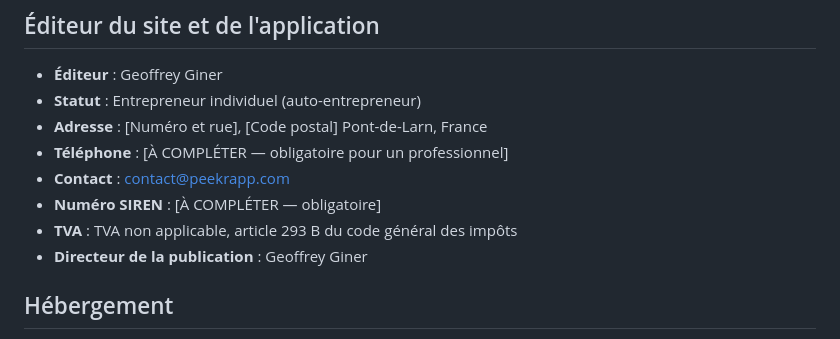
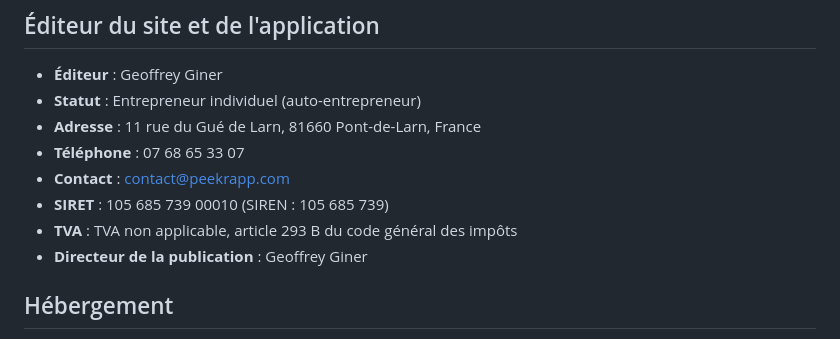
Before and after one commit to geoffreyg81/Korr, a Markdown page: LEGAL.md, the part around the change. GitHub-like rendering.

```diff
--- a/LEGAL.md
+++ b/LEGAL.md
@@ -8,13 +8,16 @@ _Dernière mise à jour : 20 juillet 2026_
 
 - **Éditeur** : Geoffrey Giner
 - **Statut** : Entrepreneur individuel (auto-entrepreneur)
-- **Adresse** : [Numéro et rue], [Code postal] Pont-de-Larn, France
-- **Téléphone** : [À COMPLÉTER — obligatoire pour un professionnel]
+- **Adresse** : 11 rue du Gué de Larn, 81660 Pont-de-Larn, France
+  <!-- À CONFIRMER : le code postal 81660 est celui de Pont-de-Larn. -->
+- **Téléphone** : 07 68 65 33 07
 - **Contact** : contact@peekrapp.com
-- **Numéro SIREN** : [À COMPLÉTER — obligatoire]
+- **SIRET** : 105 685 739 00010 (SIREN : 105 685 739)
 - **TVA** : TVA non applicable, article 293 B du code général des impôts
-  <!-- Si vous n'êtes plus en franchise en base, remplacez cette ligne par
-       votre numéro de TVA intracommunautaire. -->
+  <!-- À CONFIRMER : cette mention vaut sous le régime de la franchise en base,
+       celui de la grande majorité des auto-entrepreneurs. Si vous facturez la
+       TVA, remplacez-la par : « Numéro de TVA intracommunautaire :
+       FR22105685739 ». -->
 - **Directeur de la publication** : Geoffrey Giner
 
 ## Hébergement
```
Also changed, not shown: LEGAL.en.md (+7 -5 lines).
